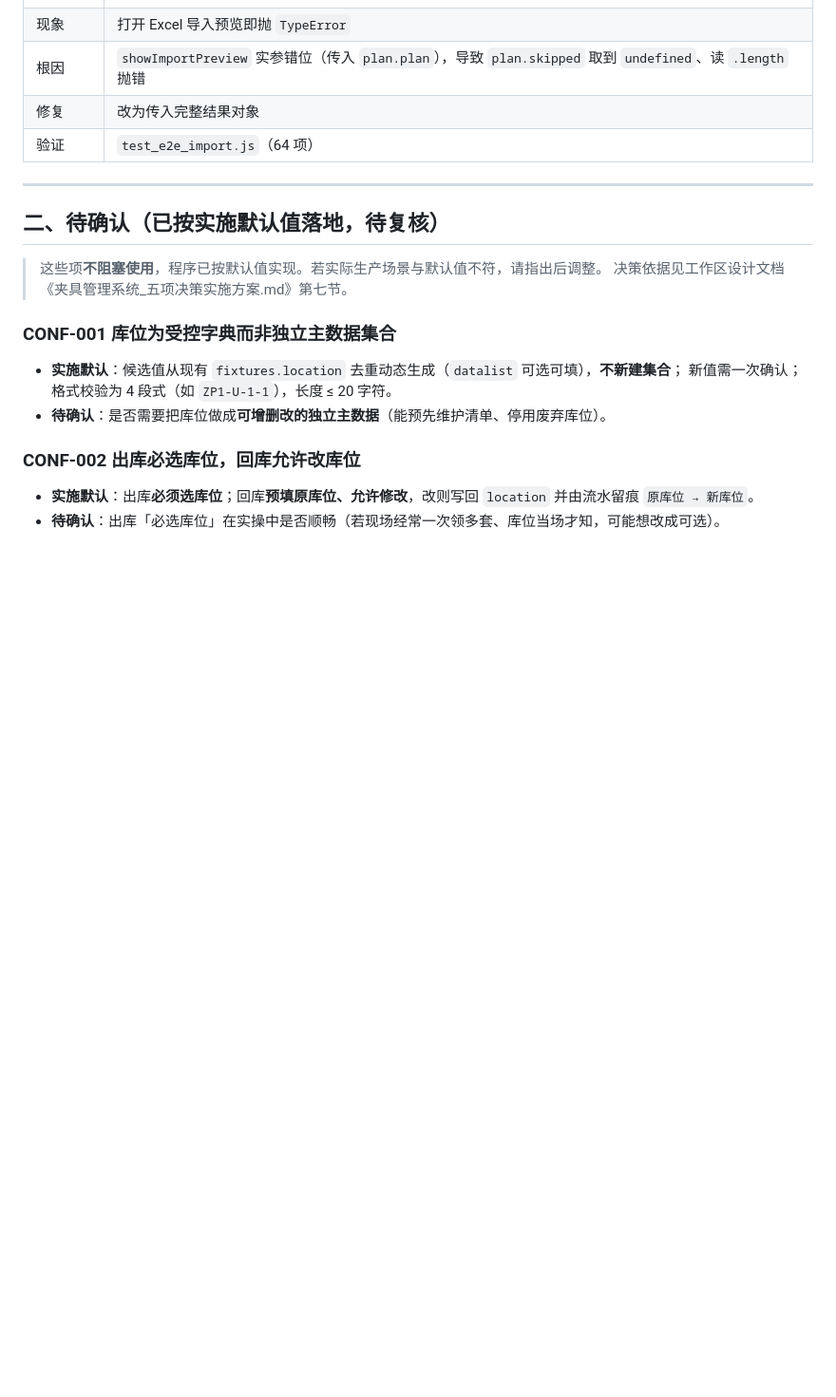
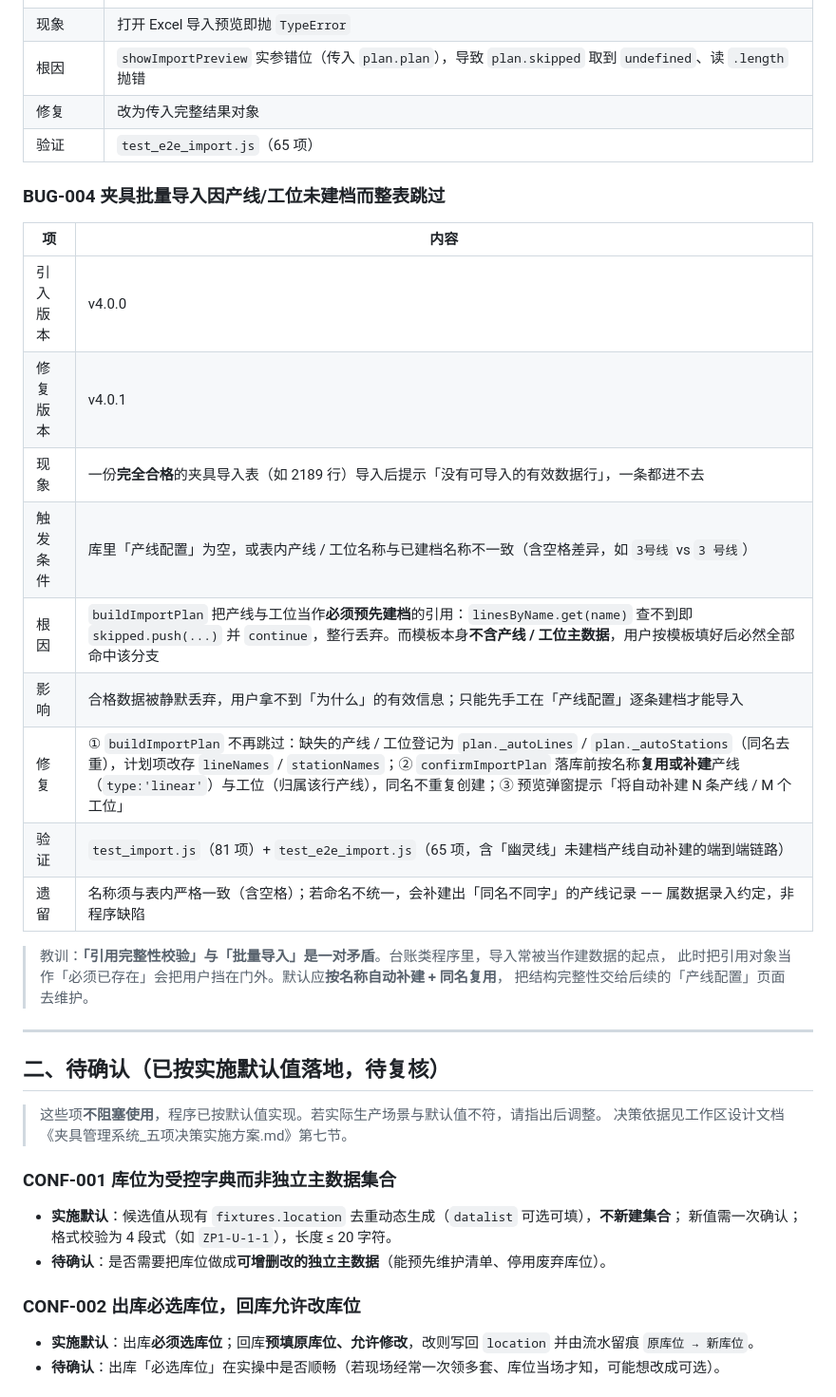
Before and after one commit to carl800-1/fixture-management-system, a Markdown page: 问题清单.md, the part around one of its changes. Shown at 95% size. Drawn GitHub-style; blank space fills up the shorter version.

```diff
--- a/问题清单.md
+++ b/问题清单.md
@@ -77,7 +78,25 @@
 | 现象 | 打开 Excel 导入预览即抛 `TypeError` |
 | 根因 | `showImportPreview` 实参错位（传入 `plan.plan`），导致 `plan.skipped` 取到 `undefined`、读 `.length` 抛错 |
 | 修复 | 改为传入完整结果对象 |
-| 验证 | `test_e2e_import.js`（64 项） |
+| 验证 | `test_e2e_import.js`（65 项） |
+
+### BUG-004 夹具批量导入因产线/工位未建档而整表跳过
+
+| 项 | 内容 |
+|---|---|
+| 引入版本 | v4.0.0 |
+| 修复版本 | v4.0.1 |
+| 现象 | 一份**完全合格**的夹具导入表（如 2189 行）导入后提示「没有可导入的有效数据行」，一条都进不去 |
+| 触发条件 | 库里「产线配置」为空，或表内产线 / 工位名称与已建档名称不一致（含空格差异，如 `3号线` vs `3 号线`） |
+| 根因 | `buildImportPlan` 把产线与工位当作**必须预先建档**的引用：`linesByName.get(name)` 查不到即 `skipped.push(...)` 并 `continue`，整行丢弃。而模板本身**不含产线 / 工位主数据**，用户按模板填好后必然全部命中该分支 |
+| 影响 | 合格数据被静默丢弃，用户拿不到「为什么」的有效信息；只能先手工在「产线配置」逐条建档才能导入 |
+| 修复 | ① `buildImportPlan` 不再跳过：缺失的产线 / 工位登记为 `plan._autoLines` / `plan._autoStations`（同名去重），计划项改存 `lineNames` / `stationNames`；② `confirmImportPlan` 落库前按名称**复用或补建**产线（`type:'linear'`）与工位（归属该行产线），同名不重复创建；③ 预览弹窗提示「将自动补建 N 条产线 / M 个工位」 |
+| 验证 | `test_import.js`（81 项）+ `test_e2e_import.js`（65 项，含「幽灵线」未建档产线自动补建的端到端链路） |
+| 遗留 | 名称须与表内严格一致（含空格）；若命名不统一，会补建出「同名不同字」的产线记录 —— 属数据录入约定，非程序缺陷 |
+
+> 教训：**「引用完整性校验」与「批量导入」是一对矛盾**。台账类程序里，导入常被当作建数据的起点，
+> 此时把引用对象当作「必须已存在」会把用户挡在门外。默认应**按名称自动补建 + 同名复用**，
+> 把结构完整性交给后续的「产线配置」页面去维护。
 
 ---
 
```
Also changed, not shown: other parts of 问题清单.md (+2 -1 lines), README.md (+16 -14 lines).
